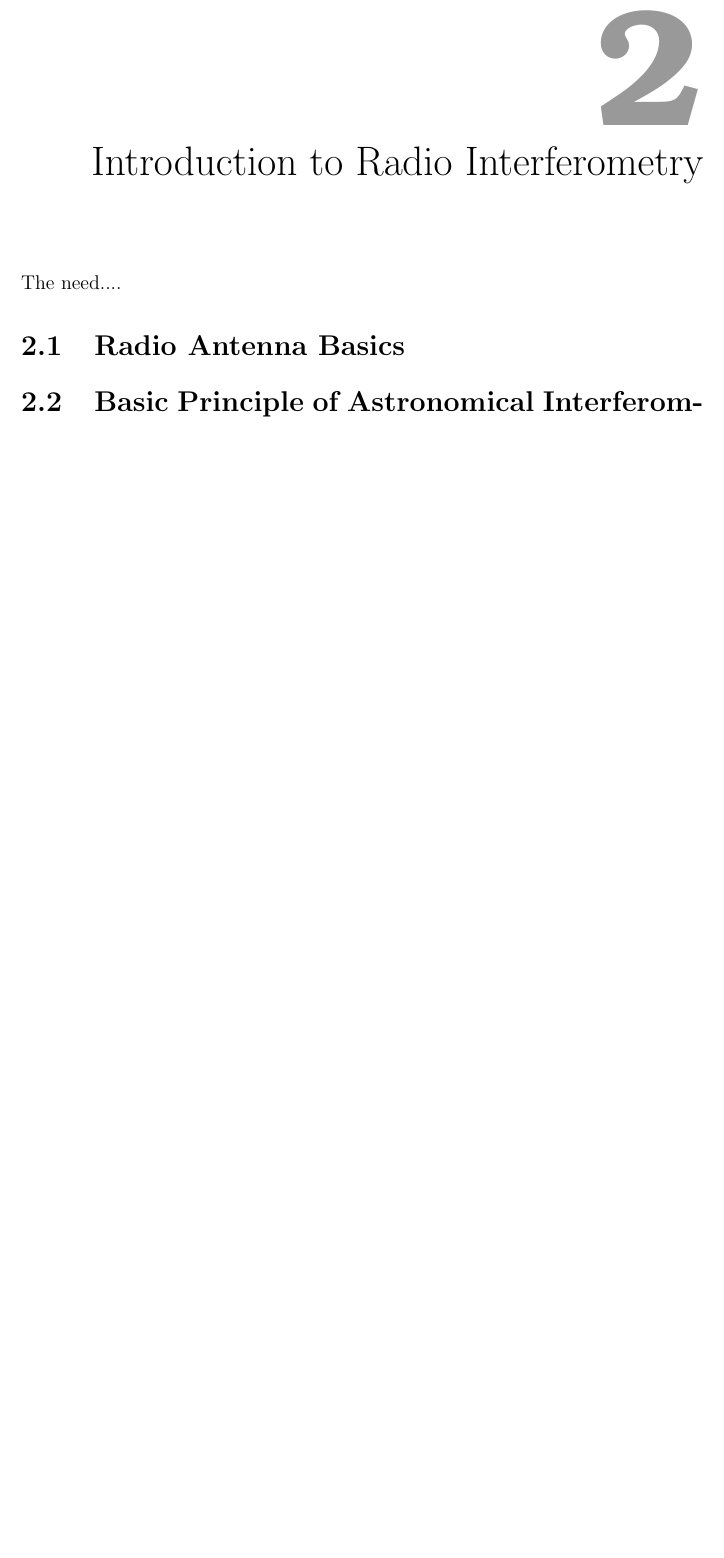
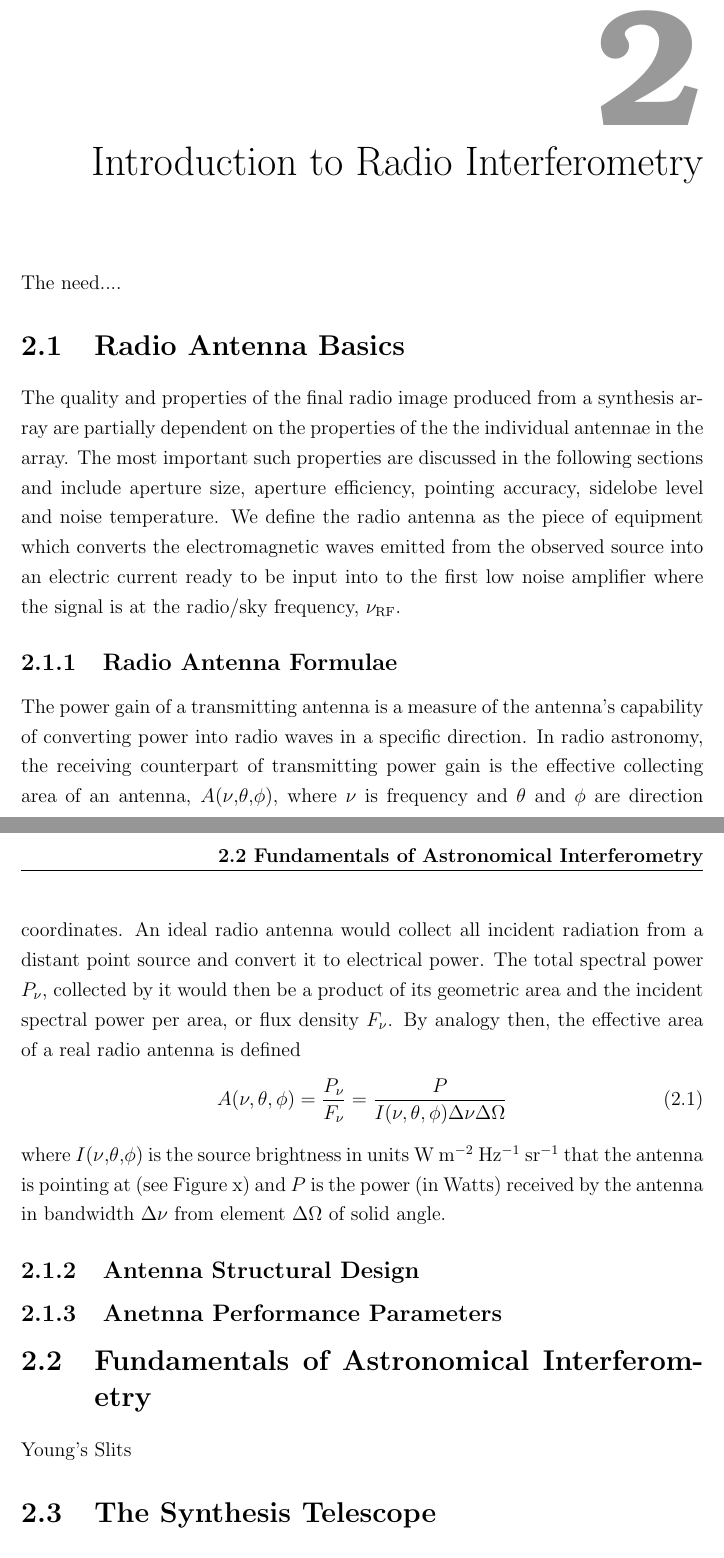
Before and after one commit to eamonogorman/thesis, a LaTeX thesis (thesis_template/thesis.tex, which reads thesis_template/2/intro_to_radio.tex): part of page 15 of 19 before the commit and two parts of pages 15 and 16 of 20 after it, the two joined at a grey line, cut so that both start at the same text, the shorter picture padded with empty space. Compiled offline with pdfLaTeX.

Commit message:
14/04 Work from Rathmines-Sunday evening

```diff
--- a/thesis_template/2/intro_to_radio.tex
+++ b/thesis_template/2/intro_to_radio.tex
@@ -8,5 +8,21 @@
 The need....
 
 \section{Radio Antenna Basics}\label{sec:1}
-\section{Basic Principle of Astronomical Interferometry}\label{sec:2}
-\section{The Measurement Equation}\label{sec:3}
+The quality and properties of the final radio image produced from a synthesis array are partially dependent on the properties of the the individual antennae in the array. The most important such properties are discussed in the following sections and include aperture size, aperture efficiency, pointing accuracy, sidelobe level and noise temperature. We define the radio antenna as the piece of equipment which converts the electromagnetic waves emitted from the observed source into an electric current ready to be input into to the first low noise amplifier where the signal is at the radio/sky frequency, $\nu _{\rm{RF}}$.
+\subsection{Radio Antenna Formulae}\label{subsec:1}
+The power gain of a transmitting antenna is a measure of the antenna's capability of converting power into radio waves in a specific direction. In radio astronomy, the receiving counterpart of transmitting power gain is the effective collecting area of an antenna, $A$($\nu$,$\theta$,$\phi$), where $\nu$ is frequency and $\theta$ and $\phi$ are direction coordinates. An ideal radio antenna would collect all incident radiation from a distant point source and convert it to electrical power. The total spectral power $P_{\nu}$, collected by it would then be a product of its geometric area and the incident spectral power per area, or flux density $F_{\nu}$. By analogy then, the effective area of a real radio antenna is defined
+\begin{equation}
+A(\nu,\theta,\phi)= \frac{P_{\nu}}{F_{\nu}}=\frac{P}{I(\nu,\theta,\phi)\Delta \nu \Delta \Omega}
+\end{equation}
+where $I$($\nu$,$\theta$,$\phi$) is the source brightness in units W m$^{-2}$ Hz$^{-1}$ sr$^{-1}$ that the antenna is pointing at (see Figure x) and $P$ is the power (in Watts) received by the antenna in bandwidth $\Delta \nu$ from element $\Delta\Omega$ of solid angle.
+
+
+
+\subsection{Antenna Structural Design}\label{subsec:2}
+\subsection{Anetnna Performance Parameters}\label{subsec:3}
+
+
+\section{Fundamentals of Astronomical Interferometry}\label{sec:2}
+Young's Slits
+\section{The Synthesis Telescope}\label{sec:3}
+\section{The Measurement Equation}\label{sec:4}
```
Also changed, not shown: thesis_template/thesis.pdf, 10 other files.
